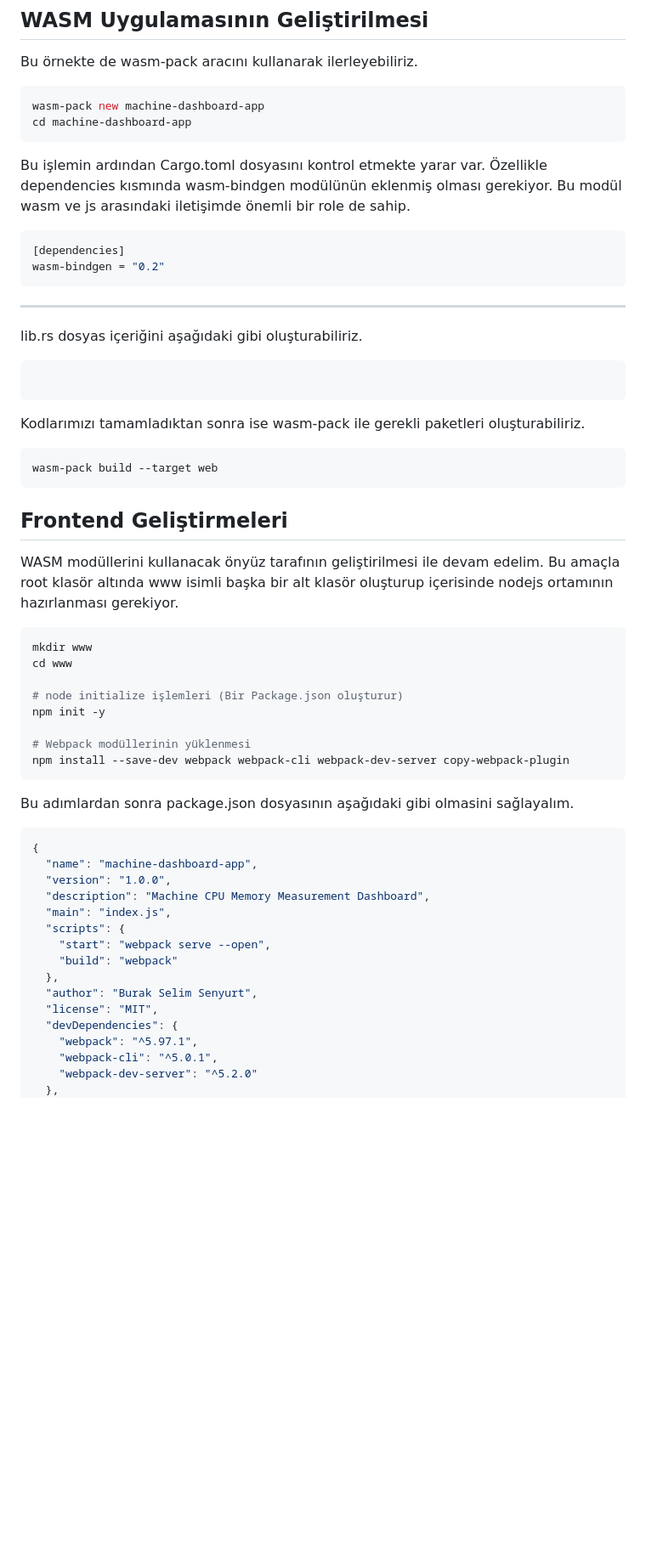
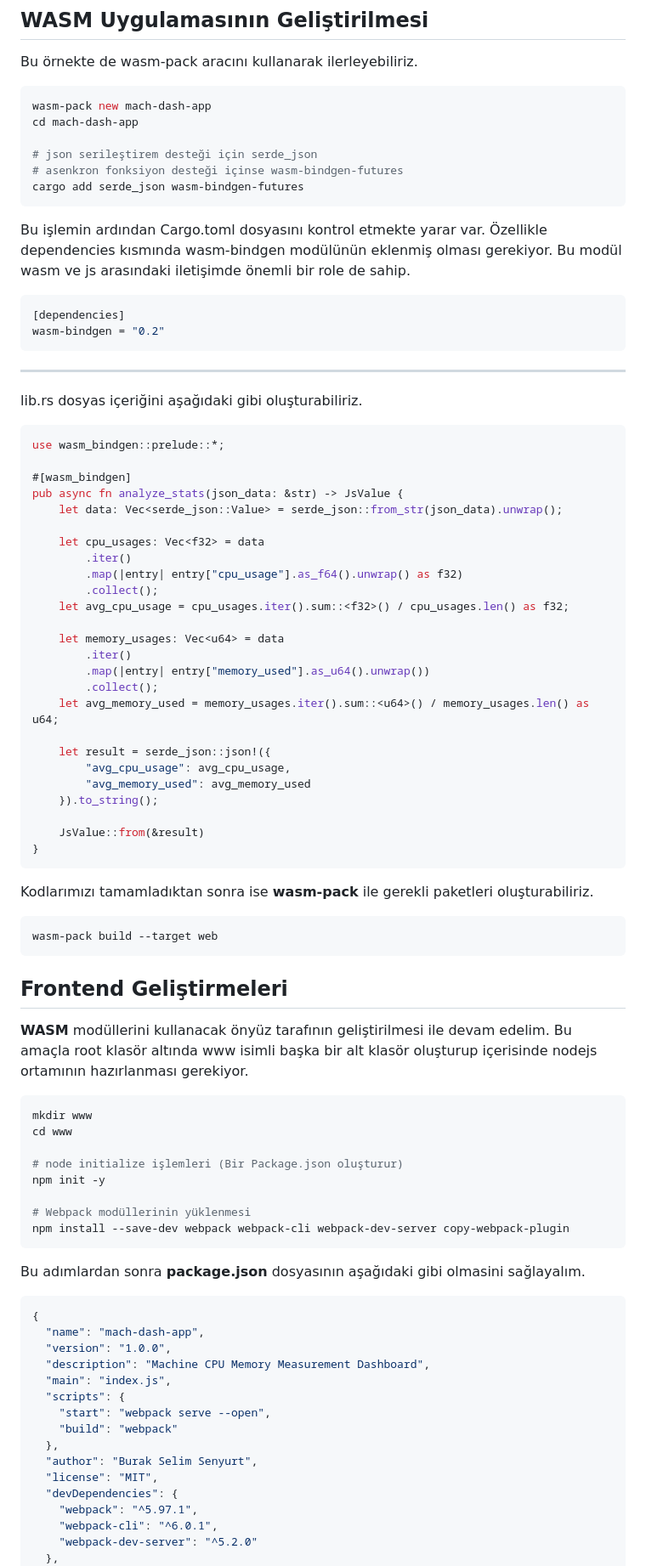
Before and after one commit to buraksenyurt/friday-night-programmer, a Markdown page: documents/RustAndWasmRoundTwo.md, the part around the change printed below. Shown: that part at 85% size. GitHub-like rendering; blank space fills up the shorter version.

````diff
--- a/documents/RustAndWasmRoundTwo.md
+++ b/documents/RustAndWasmRoundTwo.md
@@ -138,8 +145,12 @@ Bu değişiklik sonrası servisimize yine aynı şekilde erişebiliriz. _(Docker
 Bu örnekte de wasm-pack aracını kullanarak ilerleyebiliriz.
 
 ```shell
-wasm-pack new machine-dashboard-app
-cd machine-dashboard-app
+wasm-pack new mach-dash-app
+cd mach-dash-app
+
+# json serileştirem desteği için serde_json
+# asenkron fonksiyon desteği içinse wasm-bindgen-futures
+cargo add serde_json wasm-bindgen-futures
 ```
 
 Bu işlemin ardından Cargo.toml dosyasını kontrol etmekte yarar var. Özellikle dependencies kısmında wasm-bindgen modülünün eklenmiş olması gerekiyor. Bu modül wasm ve js arasındaki iletişimde önemli bir role de sahip.
@@ -154,10 +165,34 @@ wasm-bindgen = "0.2"
 lib.rs dosyas içeriğini aşağıdaki gibi oluşturabiliriz.
 
 ```rust
+use wasm_bindgen::prelude::*;
 
+#[wasm_bindgen]
+pub async fn analyze_stats(json_data: &str) -> JsValue {
+    let data: Vec<serde_json::Value> = serde_json::from_str(json_data).unwrap();
+
+    let cpu_usages: Vec<f32> = data
+        .iter()
+        .map(|entry| entry["cpu_usage"].as_f64().unwrap() as f32)
+        .collect();
+    let avg_cpu_usage = cpu_usages.iter().sum::<f32>() / cpu_usages.len() as f32;
+
+    let memory_usages: Vec<u64> = data
+        .iter()
+        .map(|entry| entry["memory_used"].as_u64().unwrap())
+        .collect();
+    let avg_memory_used = memory_usages.iter().sum::<u64>() / memory_usages.len() as u64;
+
+    let result = serde_json::json!({
+        "avg_cpu_usage": avg_cpu_usage,
+        "avg_memory_used": avg_memory_used
+    }).to_string();
+
+    JsValue::from(&result)
+}
 ```
 
-Kodlarımızı tamamladıktan sonra ise wasm-pack ile gerekli paketleri oluşturabiliriz.
+Kodlarımızı tamamladıktan sonra ise **wasm-pack** ile gerekli paketleri oluşturabiliriz.
 
 ```bash
 wasm-pack build --target web
@@ -165,7 +200,7 @@ wasm-pack build --target web
 
 ## Frontend Geliştirmeleri
 
-WASM modüllerini kullanacak önyüz tarafının geliştirilmesi ile devam edelim. Bu amaçla root klasör altında www isimli başka bir alt klasör oluşturup içerisinde nodejs ortamının hazırlanması gerekiyor.
+**WASM** modüllerini kullanacak önyüz tarafının geliştirilmesi ile devam edelim. Bu amaçla root klasör altında www isimli başka bir alt klasör oluşturup içerisinde nodejs ortamının hazırlanması gerekiyor.
 
 ```bash
 mkdir www
@@ -178,11 +213,11 @@ npm init -y
 npm install --save-dev webpack webpack-cli webpack-dev-server copy-webpack-plugin
 ```
 
-Bu adımlardan sonra package.json dosyasının aşağıdaki gibi olmasini sağlayalım.
+Bu adımlardan sonra **package.json** dosyasının aşağıdaki gibi olmasini sağlayalım.
 
 ```json
 {
-  "name": "machine-dashboard-app",
+  "name": "mach-dash-app",
   "version": "1.0.0",
   "description": "Machine CPU Memory Measurement Dashboard",
   "main": "index.js",
@@ -194,7 +229,7 @@ Bu adımlardan sonra package.json dosyasının aşağıdaki gibi olmasini sağla
   "license": "MIT",
   "devDependencies": {
     "webpack": "^5.97.1",
-    "webpack-cli": "^5.0.1",
+    "webpack-cli": "^6.0.1",
     "webpack-dev-server": "^5.2.0"
   },
   "dependencies": {
````
Also changed, not shown: other parts of documents/RustAndWasmRoundTwo.md (+99 -9 lines), images/ServerStatsRuntime.png (added).
